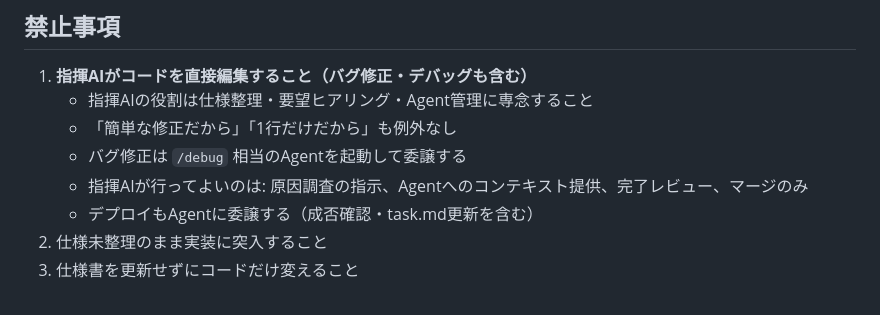
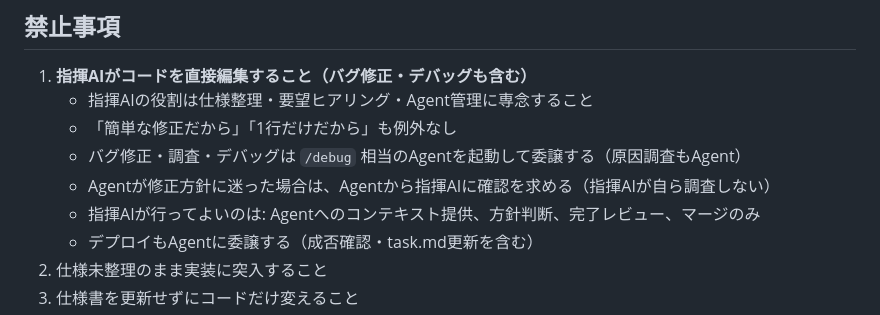
Before and after one commit to fujiruki/spec-docs-driven-dev-template, a Markdown page: templates/CLAUDE.md, the part around the change. GitHub-like rendering.

```diff
--- a/templates/CLAUDE.md
+++ b/templates/CLAUDE.md
@@ -119,8 +119,9 @@ Agentは機能完成後も解放しない。デバッグ・追加修正も同じ
 1. **指揮AIがコードを直接編集すること（バグ修正・デバッグも含む）**
    - 指揮AIの役割は仕様整理・要望ヒアリング・Agent管理に専念すること
    - 「簡単な修正だから」「1行だけだから」も例外なし
-   - バグ修正は `/debug` 相当のAgentを起動して委譲する
-   - 指揮AIが行ってよいのは: 原因調査の指示、Agentへのコンテキスト提供、完了レビュー、マージのみ
+   - バグ修正・調査・デバッグは `/debug` 相当のAgentを起動して委譲する（原因調査もAgent）
+   - Agentが修正方針に迷った場合は、Agentから指揮AIに確認を求める（指揮AIが自ら調査しない）
+   - 指揮AIが行ってよいのは: Agentへのコンテキスト提供、方針判断、完了レビュー、マージのみ
    - デプロイもAgentに委譲する（成否確認・task.md更新を含む）
 2. 仕様未整理のまま実装に突入すること
 3. 仕様書を更新せずにコードだけ変えること
```
Also changed, not shown: docs/02_役割定義.md (+4 -1 lines).
